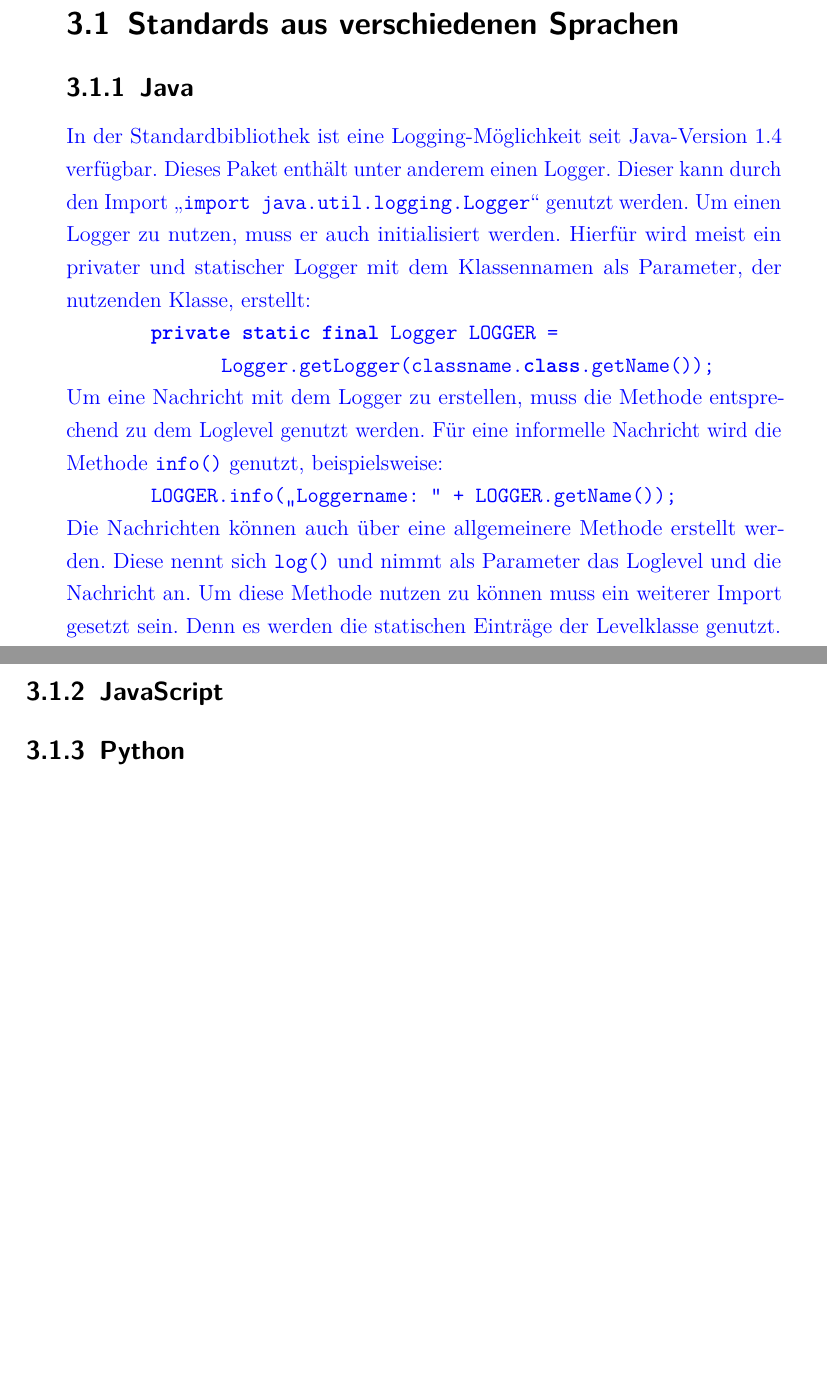
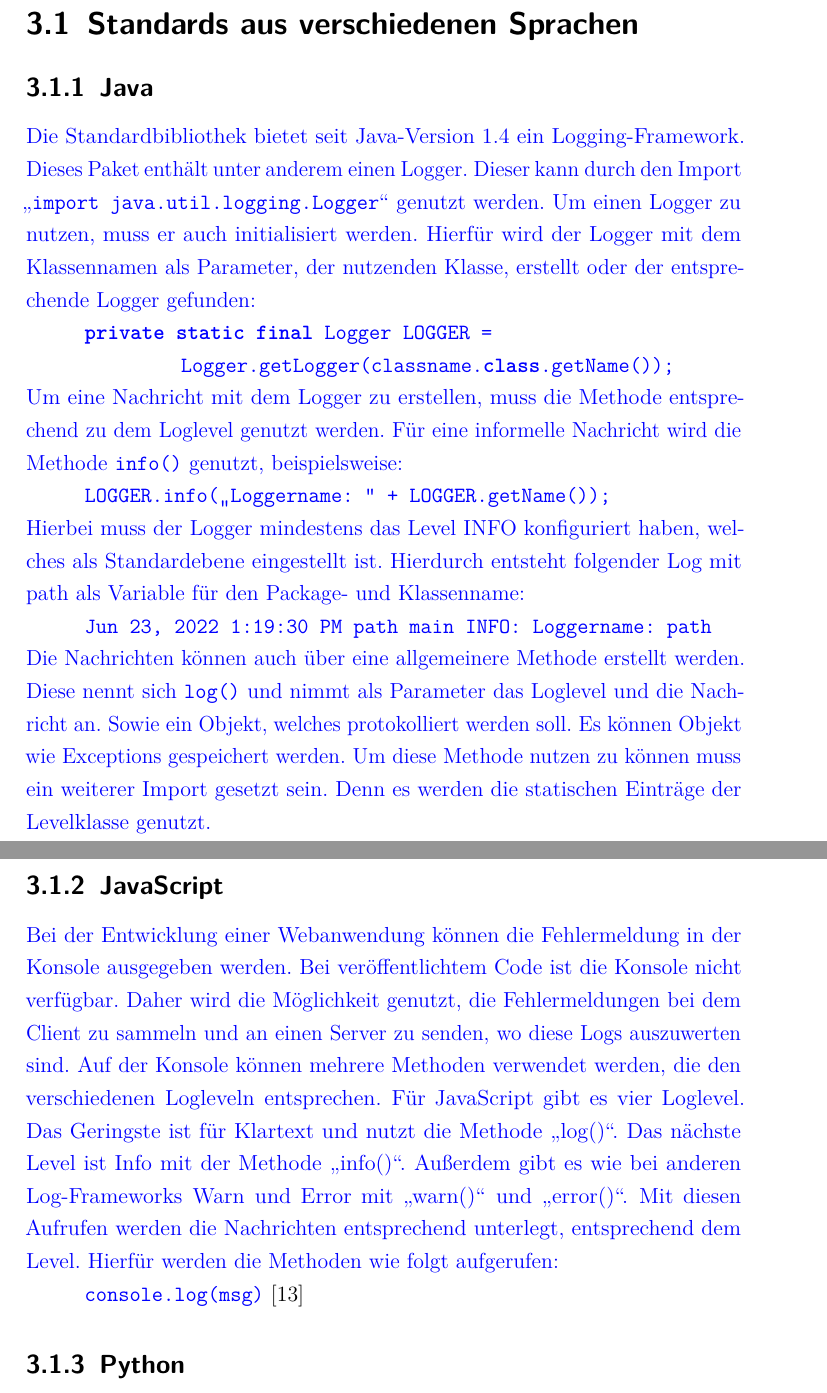
Before and after one commit to Ben-Pfirsich/Bachelorarbeit, a LaTeX thesis (thesis_template.tex, which reads verfahren.tex): two parts of pages 14 and 15 of 20 before the commit and two parts of pages 19 and 21 of 26 after it, joined at a grey line, cut so that both start at the same text, the shorter picture padded with empty space. Compiled offline with pdfLaTeX.

Commit message:
23.06.2022

```diff
--- a/verfahren.tex
+++ b/verfahren.tex
@@ -5,13 +5,13 @@
 
 \subsection{Java}\label{subsec:java}
 \textcolor{blue}{
-    In der Standardbibliothek ist eine Logging-Möglichkeit seit Java-Version 1.4 verfügbar.
+    Die Standardbibliothek bietet seit Java-Version 1.4 ein Logging-Framework.
     Dieses Paket enthält unter anderem einen Logger.
     Dieser kann durch den Import \enquote{\texttt{import java.util.logging.Logger}} genutzt werden.
     Um einen Logger zu nutzen, muss er auch initialisiert werden.
-    Hierfür wird meist ein privater und statischer Logger mit dem Klassennamen als Parameter, der nutzenden Klasse, erstellt:
+    Hierfür wird der Logger mit dem Klassennamen als Parameter, der nutzenden Klasse, erstellt oder der entsprechende Logger gefunden:
     \\
-    \hspace*{15mm}
+    \hspace*{10mm}
     \texttt{\textbf{private static final} Logger LOGGER =
         \\
         \hspace*{30mm}Logger.getLogger(classname.\textbf{class}.getName());}
@@ -19,16 +19,31 @@
     Um eine Nachricht mit dem Logger zu erstellen, muss die Methode entsprechend zu dem Loglevel genutzt werden.
     Für eine informelle Nachricht wird die Methode \texttt{info()} genutzt, beispielsweise:
     \\
-    \hspace*{15mm}
+    \hspace*{10mm}
     \texttt{LOGGER.info(\enquote{Loggername: } + LOGGER.getName());}
+    \\
+    Hierbei muss der Logger mindestens das Level INFO konfiguriert haben, welches als Standardebene eingestellt ist.
+    Hierdurch entsteht folgender Log mit path als Variable für den Package- und Klassenname:
+    \\
+    \hspace*{10mm}
+    \texttt{Jun 23, 2022 1:19:30 PM path main INFO: Loggername: path}
     \\
     Die Nachrichten können auch über eine allgemeinere Methode erstellt werden.
     Diese nennt sich \texttt{log()} und nimmt als Parameter das Loglevel und die Nachricht an.
+    Sowie ein Objekt, welches protokolliert werden soll.
+    Es können Objekt wie Exceptions gespeichert werden.
     Um diese Methode nutzen zu können muss ein weiterer Import gesetzt sein.
     Denn es werden die statischen Einträge der Levelklasse genutzt.
     \\
-    \hspace*{15mm}
-    \texttt{LOGGER.log(Level.SEVERE, \enquote{Eine Exception ist aufgetreten.})}
+    \hspace*{10mm}
+    \texttt{LOGGER.log(Level.SEVERE, \enquote{Eine Exception ist aufgetreten}, ex)}
+    \\
+    Hierbei entsteht eine Nachricht in gleichem Format:
+    \\
+    \hspace*{10mm}
+    \texttt{Jun 23, 2022 1:19:31 PM path main SEVERE: Eine Exception
+    \\
+    \hspace*{30mm} ist aufgetreten.}
     \\
     \\
     Vorher wurde bereits Log4J, welches im Verlauf erläutert wird, entwickelt, weshalb ein starker Vergleich gezogen wurde.
@@ -44,8 +59,34 @@
     Diese wertet den Ausdruck in der Log-Nachricht erst aus, falls die Nachricht geloggt werden darf.
     Eine weitere Möglichkeit den Aufwand zu verringern gibt es seit Java-Version 8.
     Hier wurden Lambda-Ausdrücke eingeführt, um dne Programmcode in einem Block zusammen erst auszuführen, falls das Logging-Framework den Block ausführen soll.
+    \\
+    Das Logging-Framework enthält als Komponente einen Handler, der die geloggten Nachrichten an einen bestimmten Zielort speichert.
+    Der KonsolenHandler schreibt die geloggten Nachrichten in die Konsole.
+    Der FileHandler speicher die Logs in Dateien.
+    Es gibt noch weitere Handler, die für das Speichern der Daten genutzt werden können.
+    \\
+    Eine weitere Komponente des Logging-Frameworks ist ein Formatter.
+    Jedem Handler ist ein Formatter zugeordnet.
+    Es wird unterschieden zwischen SimpleFormatter und XMLFormatter.
+    Der SimpleFormatter wird genutzt, um die Logs für den Menschen einfach lesbar zu machen.
+    Für den FileHandler ist ist der XMLFormatter standardisiert.
 }\autocite{rheinwerk, baeldung, examples}
 
 \subsection{JavaScript}\label{subsec:javascript}
+\textcolor{blue}{
+    Bei der Entwicklung einer Webanwendung können die Fehlermeldung in der Konsole ausgegeben werden.
+    Bei veröffentlichtem Code ist die Konsole nicht verfügbar.
+    Daher wird die Möglichkeit genutzt, die Fehlermeldungen bei dem Client zu sammeln und an einen Server zu senden, wo diese Logs auszuwerten sind.
+    Auf der Konsole können mehrere Methoden verwendet werden, die den verschiedenen Logleveln entsprechen.
+    Für JavaScript gibt es vier Loglevel.
+    Das Geringste ist für Klartext und nutzt die Methode \enquote{log()}.
+    Das nächste Level ist Info mit der Methode \enquote{info()}.
+    Außerdem gibt es wie bei anderen Log-Frameworks Warn und Error mit \enquote{warn()} und \enquote{error()}.
+    Mit diesen Aufrufen werden die Nachrichten entsprechend unterlegt, entsprechend dem Level.
+    Hierfür werden die Methoden wie folgt aufgerufen:
+    \\
+    \hspace*{10mm}
+    \texttt{console.log(msg)}
+}\autocite{stackify}
 
 \subsection{Python}\label{subsec:python}
```
Also changed, not shown: references.bib (+7 -0 lines), thesis_template.tex (+4 -3 lines), out/thesis_template.pdf, verfahren.tex (3 more changed lines), 2 other files.
